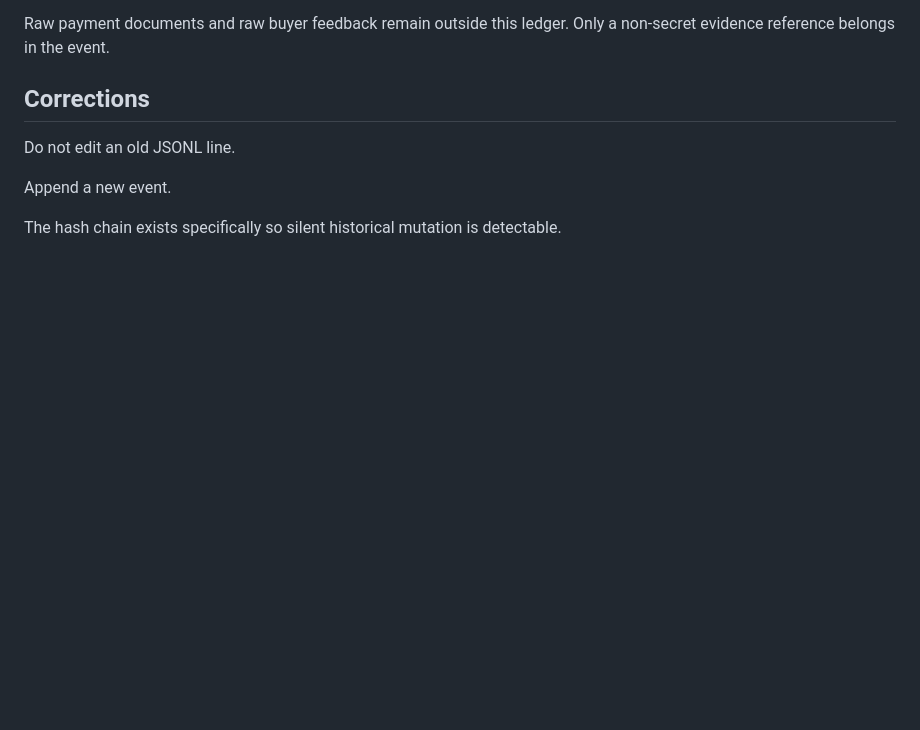
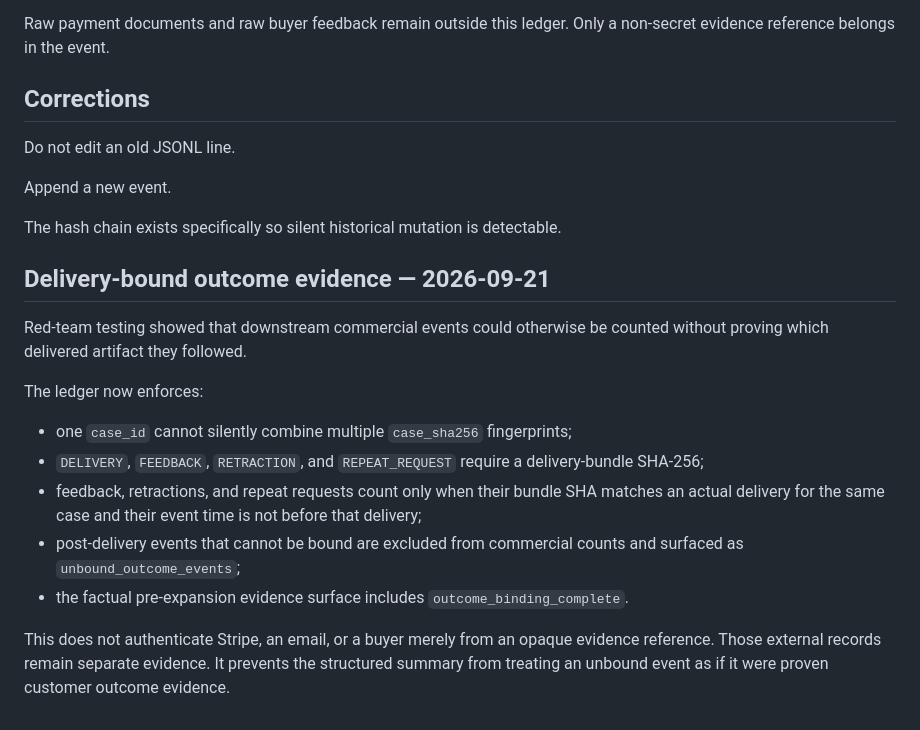
Before and after one commit to P00NSMASHER/capturebrief, a Markdown page: OUTCOME-LEDGER.md, the part around the change. Rendered like a GitHub page; blank space fills up the shorter version.

Commit message:
Document red-team hardening in OUTCOME-LEDGER.md

```diff
--- a/OUTCOME-LEDGER.md
+++ b/OUTCOME-LEDGER.md
@@ -198,3 +198,17 @@ Do not edit an old JSONL line.
 Append a new event.
 
 The hash chain exists specifically so silent historical mutation is detectable.
+
+## Delivery-bound outcome evidence — 2026-09-21
+
+Red-team testing showed that downstream commercial events could otherwise be counted without proving which delivered artifact they followed.
+
+The ledger now enforces:
+
+- one `case_id` cannot silently combine multiple `case_sha256` fingerprints;
+- `DELIVERY`, `FEEDBACK`, `RETRACTION`, and `REPEAT_REQUEST` require a delivery-bundle SHA-256;
+- feedback, retractions, and repeat requests count only when their bundle SHA matches an actual delivery for the same case and their event time is not before that delivery;
+- post-delivery events that cannot be bound are excluded from commercial counts and surfaced as `unbound_outcome_events`;
+- the factual pre-expansion evidence surface includes `outcome_binding_complete`.
+
+This does not authenticate Stripe, an email, or a buyer merely from an opaque evidence reference. Those external records remain separate evidence. It prevents the structured summary from treating an unbound event as if it were proven customer outcome evidence.
```
